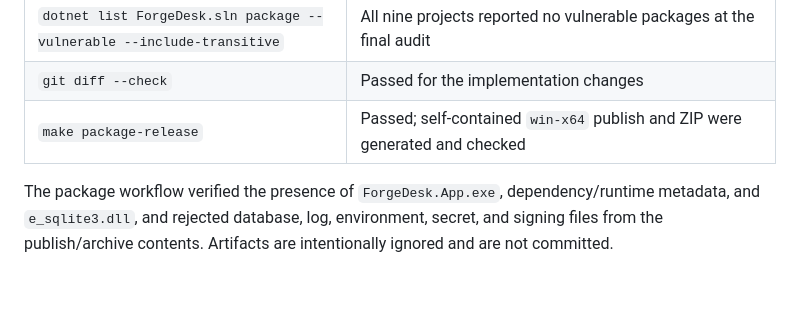
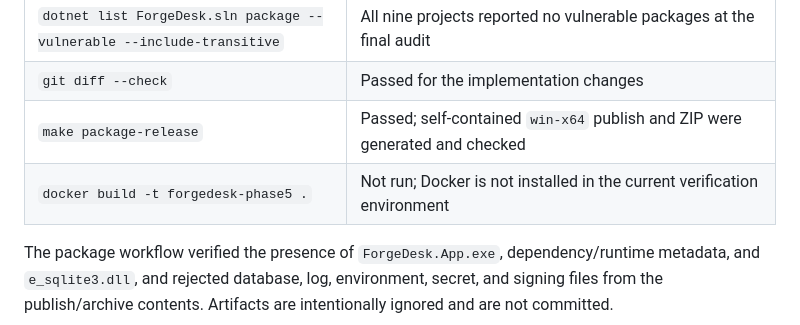
Before and after one commit to gauravbhati191/ForgeDesk, a Markdown page: docs/PHASE5_VALIDATION.md, the part around the change. Drawn GitHub-style; blank space fills up the shorter version.

Commit message:
docs: record Docker validation gap

```diff
--- a/docs/PHASE5_VALIDATION.md
+++ b/docs/PHASE5_VALIDATION.md
@@ -25,6 +25,7 @@ Environment for Linux checks: Debian container, project-local .NET SDK `8.0.416`
 | `dotnet list ForgeDesk.sln package --vulnerable --include-transitive` | All nine projects reported no vulnerable packages at the final audit |
 | `git diff --check` | Passed for the implementation changes |
 | `make package-release` | Passed; self-contained `win-x64` publish and ZIP were generated and checked |
+| `docker build -t forgedesk-phase5 .` | Not run; Docker is not installed in the current verification environment |
 
 The package workflow verified the presence of `ForgeDesk.App.exe`, dependency/runtime metadata, and `e_sqlite3.dll`, and rejected database, log, environment, secret, and signing files from the publish/archive contents. Artifacts are intentionally ignored and are not committed.
 
```
